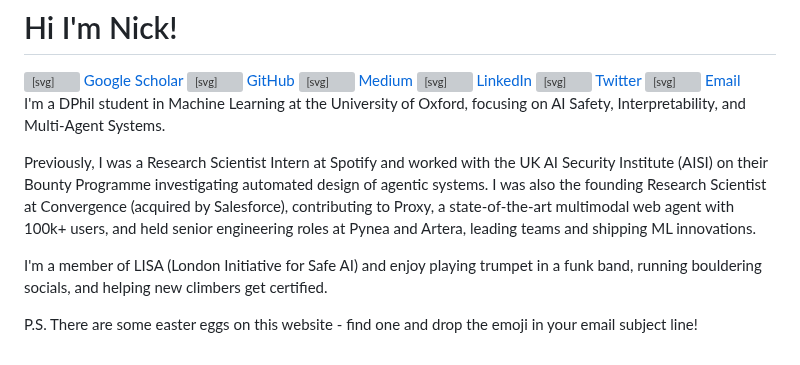
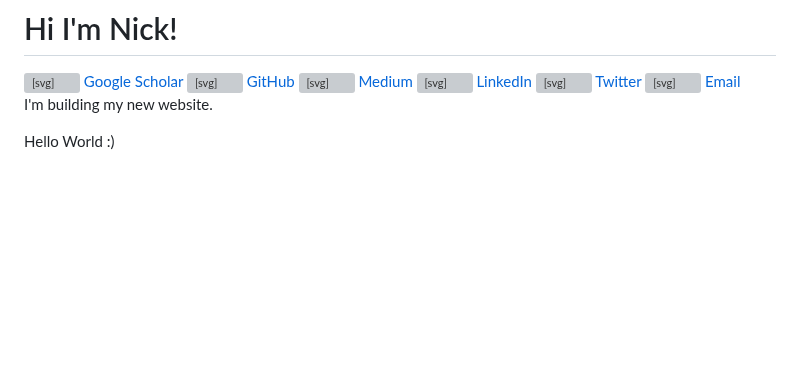
Before and after one commit to nicolarenzi/webpage, a Markdown page: docs/about.md, the part around one of its changes. Drawn GitHub-style; blank space fills up the shorter version; grey boxes are pictures that could not be loaded.

```diff
--- a/docs/about.md
+++ b/docs/about.md
@@ -36,10 +36,6 @@
 
 
 
-I'm a DPhil student in Machine Learning at the University of Oxford, focusing on AI Safety, Interpretability, and Multi-Agent Systems.
+I'm building my new website.
 
-Previously, I was a Research Scientist Intern at Spotify and worked with the UK AI Security Institute (AISI) on their Bounty Programme investigating automated design of agentic systems. I was also the founding Research Scientist at Convergence (acquired by Salesforce), contributing to Proxy, a state-of-the-art multimodal web agent with 100k+ users, and held senior engineering roles at Pynea and Artera, leading teams and shipping ML innovations.
-
-I'm a member of LISA (London Initiative for Safe AI) and enjoy playing trumpet in a funk band, running bouldering socials, and helping new climbers get certified.
-
-P.S. There are some easter eggs on this website - find one and drop the emoji in your email subject line!
+Hello World :)
```
Also changed, not shown: other parts of docs/about.md (+1 -1 lines).
